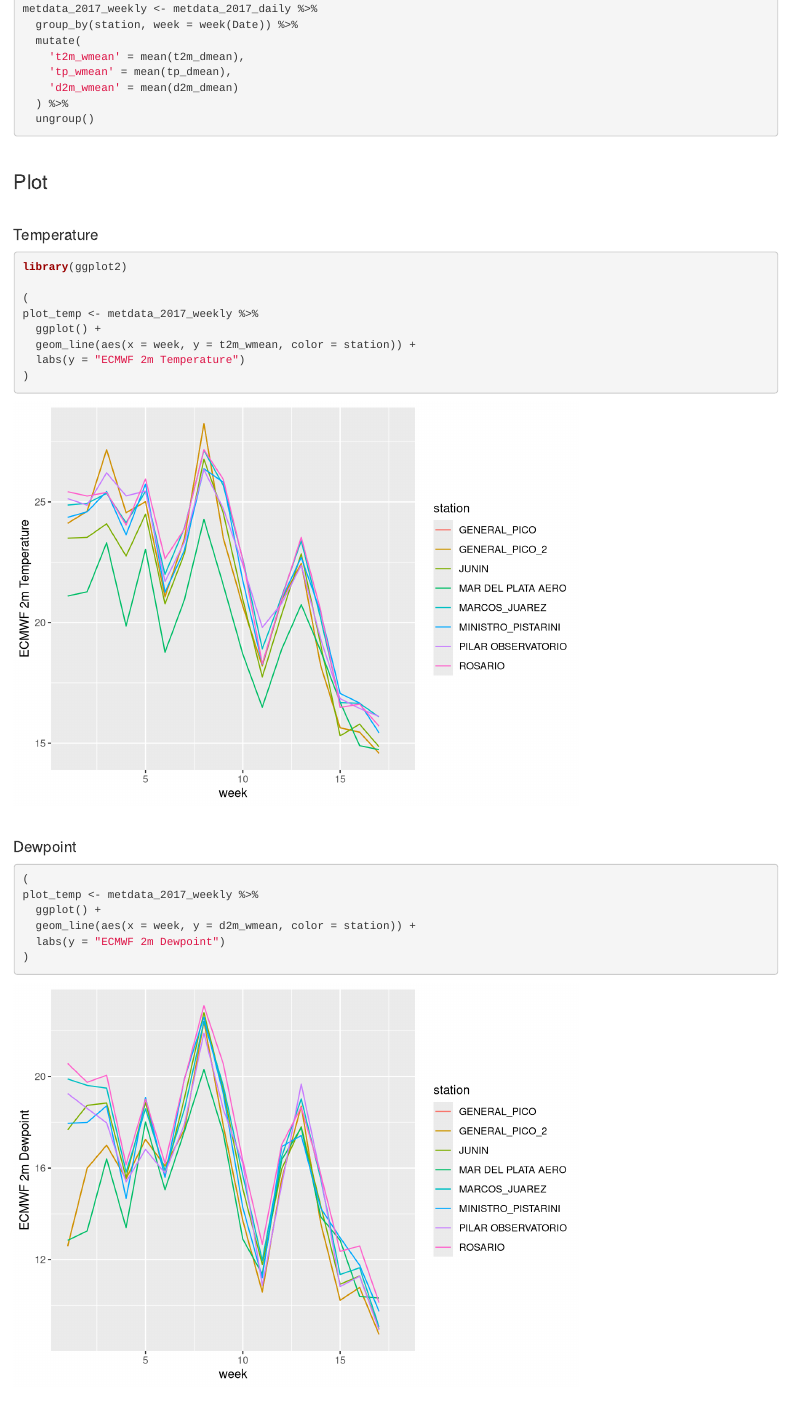
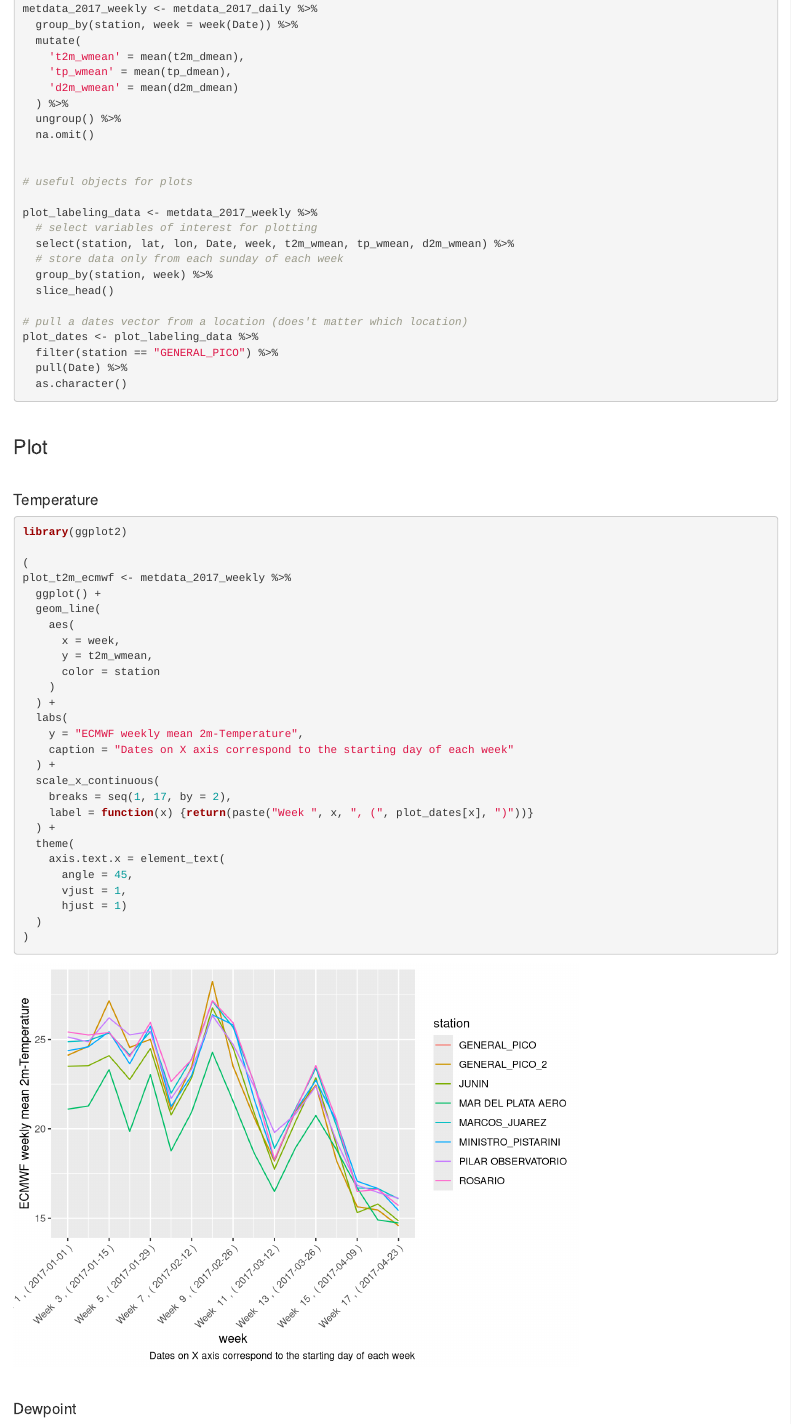
Before and after one commit to tatakof/met_data, an R Markdown document (analysis/past-data_retrieval.Rmd): the page in a window 1100 px wide, from 3540 px down. Rendered offline with R 4.5, knitr and Pandoc, with nearby package versions; drawn as R Markdown's standard HTML page in place of the format the file asks for.

Commit message:
Improve plots, add dates for comparison with NOAA data

````diff
--- a/analysis/past-data_retrieval.Rmd
+++ b/analysis/past-data_retrieval.Rmd
@@ -205,10 +205,24 @@
     'tp_wmean' = mean(tp_dmean),
     'd2m_wmean' = mean(d2m_dmean)
   ) %>%
-  ungroup()
+  ungroup() %>%
+  na.omit()
 
 
+# useful objects for plots
 
+plot_labeling_data <- metdata_2017_weekly %>%
+  # select variables of interest for plotting
+  select(station, lat, lon, Date, week, t2m_wmean, tp_wmean, d2m_wmean) %>%
+  # store data only from each sunday of each week
+  group_by(station, week) %>%
+  slice_head()
+
+# pull a dates vector from a location (does't matter which location)
+plot_dates <- plot_labeling_data %>%
+  filter(station == "GENERAL_PICO") %>%
+  pull(Date) %>%
+  as.character()
 
 ```
 
@@ -224,14 +238,30 @@
 library(ggplot2)
 
 (
-plot_temp <- metdata_2017_weekly %>%
+plot_t2m_ecmwf <- metdata_2017_weekly %>%
   ggplot() +
-  geom_line(aes(x = week, y = t2m_wmean, color = station)) +
-  labs(y = "ECMWF 2m Temperature")
+  geom_line(
+    aes(
+      x = week,
+      y = t2m_wmean,
+      color = station
+    )
+  ) +
+  labs(
+    y = "ECMWF weekly mean 2m-Temperature",
+    caption = "Dates on X axis correspond to the starting day of each week"
+  ) +
+  scale_x_continuous(
+    breaks = seq(1, 17, by = 2),
+    label = function(x) {return(paste("Week ", x, ", (", plot_dates[x], ")"))}
+  ) +
+  theme(
+    axis.text.x = element_text(
+      angle = 45,
+      vjust = 1,
+      hjust = 1)
+  )
 )
-
-
-
 
 
 ```
@@ -242,8 +272,7 @@
 
 ```{r echo=TRUE, message=FALSE, warning=FALSE}
 
+
 (
-plot_temp <- metdata_2017_weekly %>%
+plot_d2m_ecmwf <- metdata_2017_weekly %>%
   ggplot() +
-  geom_line(aes(x = week, y = d2m_wmean, color = station)) +
-  labs(y = "ECMWF 2m Dewpoint")
````
Also changed, not shown: analysis/past-data_retrieval.Rmd (51 more changed lines).
